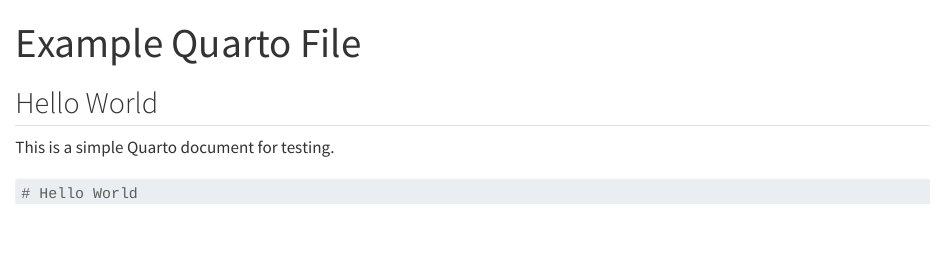
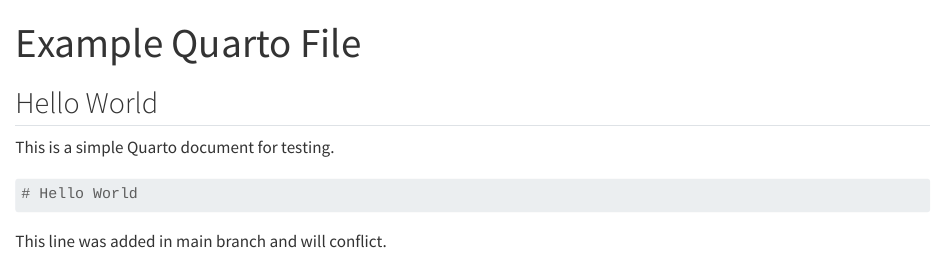
Before and after one commit to vishwamber7/assignment2_5513, a Quarto document (example.qmd): the page in a window 1100 px wide, from its top. Rendered offline with R 4.5, knitr and Pandoc in place of Quarto, with nearby package versions.

Commit message:
Conflicting change in example.qmd in main

````diff
--- a/example.qmd
+++ b/example.qmd
@@ -10,3 +10,5 @@
 ```{r}
 # Hello World
 ```
+
+This line was added in main branch and will conflict.
````
